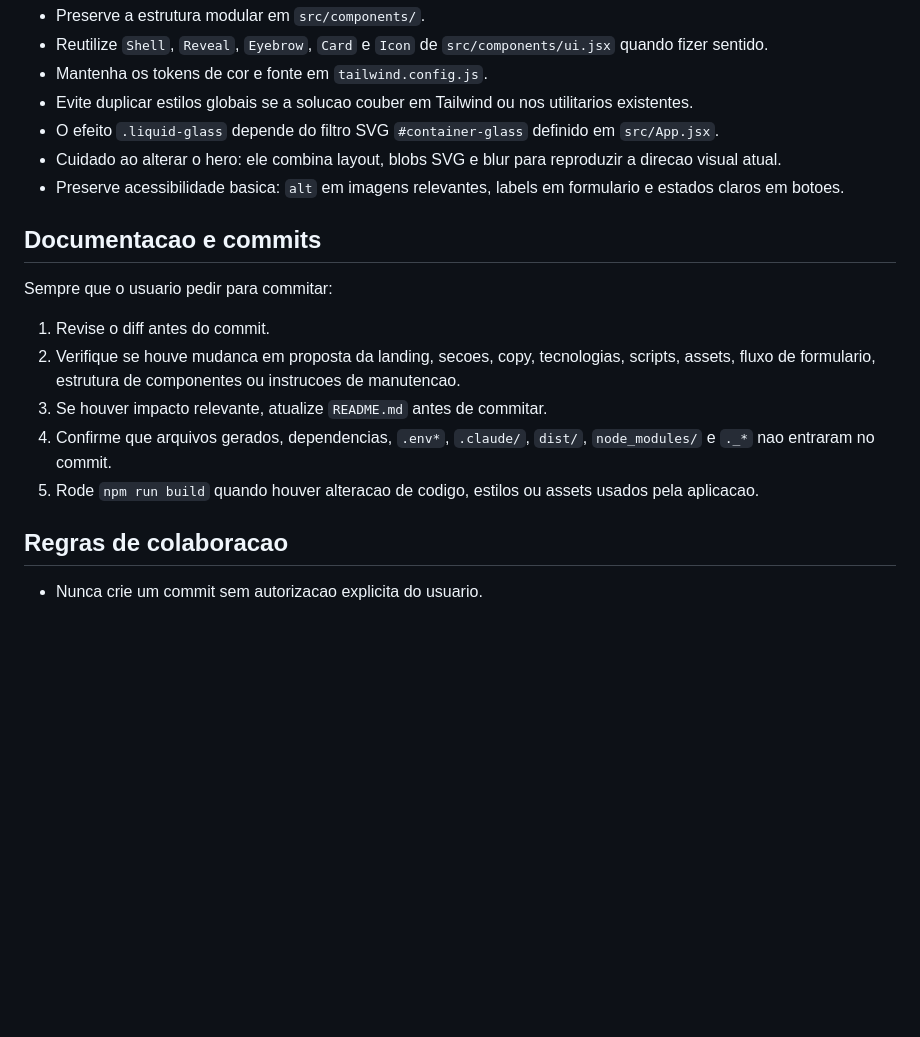
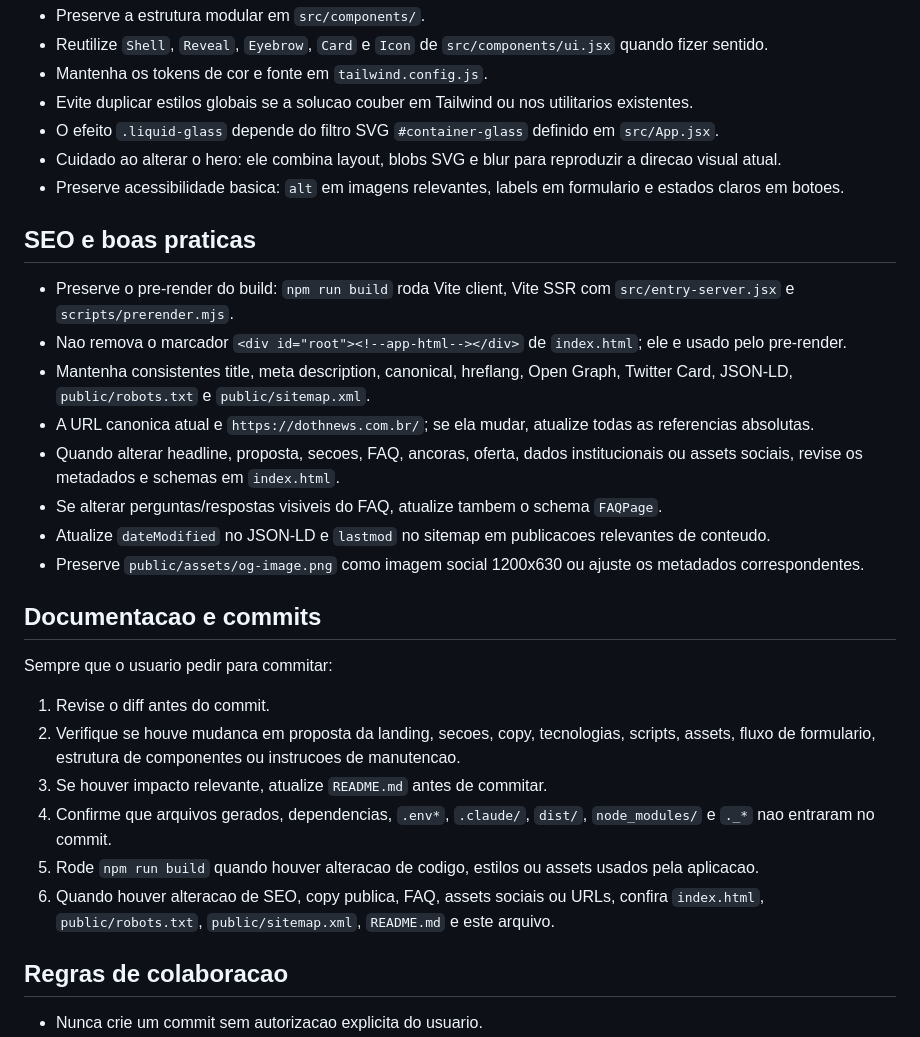
Before and after one commit to lperalta13/dothnews-landing-page, a Markdown page: AGENTS.md, the part around the change. Rendered like a GitHub page; blank space fills up the shorter version.

```diff
--- a/AGENTS.md
+++ b/AGENTS.md
@@ -33,6 +33,17 @@ Use `npm run build` como validacao principal antes de finalizar alteracoes de co
 - Cuidado ao alterar o hero: ele combina layout, blobs SVG e blur para reproduzir a direcao visual atual.
 - Preserve acessibilidade basica: `alt` em imagens relevantes, labels em formulario e estados claros em botoes.
 
+## SEO e boas praticas
+
+- Preserve o pre-render do build: `npm run build` roda Vite client, Vite SSR com `src/entry-server.jsx` e `scripts/prerender.mjs`.
+- Nao remova o marcador `<div id="root"><!--app-html--></div>` de `index.html`; ele e usado pelo pre-render.
+- Mantenha consistentes title, meta description, canonical, hreflang, Open Graph, Twitter Card, JSON-LD, `public/robots.txt` e `public/sitemap.xml`.
+- A URL canonica atual e `https://dothnews.com.br/`; se ela mudar, atualize todas as referencias absolutas.
+- Quando alterar headline, proposta, secoes, FAQ, ancoras, oferta, dados institucionais ou assets sociais, revise os metadados e schemas em `index.html`.
+- Se alterar perguntas/respostas visiveis do FAQ, atualize tambem o schema `FAQPage`.
+- Atualize `dateModified` no JSON-LD e `lastmod` no sitemap em publicacoes relevantes de conteudo.
+- Preserve `public/assets/og-image.png` como imagem social 1200x630 ou ajuste os metadados correspondentes.
+
 ## Documentacao e commits
 
 Sempre que o usuario pedir para commitar:
@@ -42,6 +53,7 @@ Sempre que o usuario pedir para commitar:
 3. Se houver impacto relevante, atualize `README.md` antes de commitar.
 4. Confirme que arquivos gerados, dependencias, `.env*`, `.claude/`, `dist/`, `node_modules/` e `._*` nao entraram no commit.
 5. Rode `npm run build` quando houver alteracao de codigo, estilos ou assets usados pela aplicacao.
+6. Quando houver alteracao de SEO, copy publica, FAQ, assets sociais ou URLs, confira `index.html`, `public/robots.txt`, `public/sitemap.xml`, `README.md` e este arquivo.
 
 ## Regras de colaboracao
 
```
Also changed, not shown: CLAUDE.md (+6 -0 lines), README.md (+20 -0 lines).
